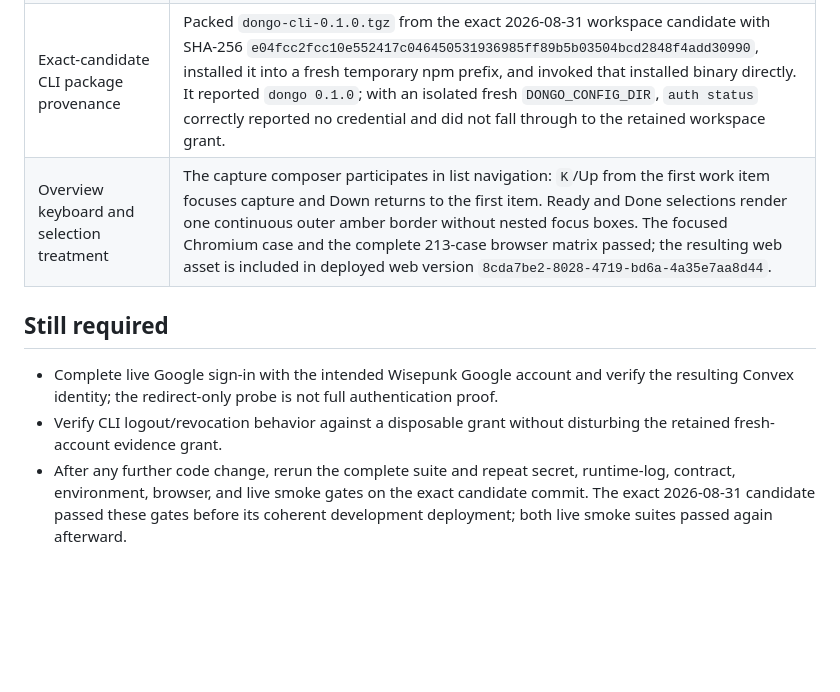
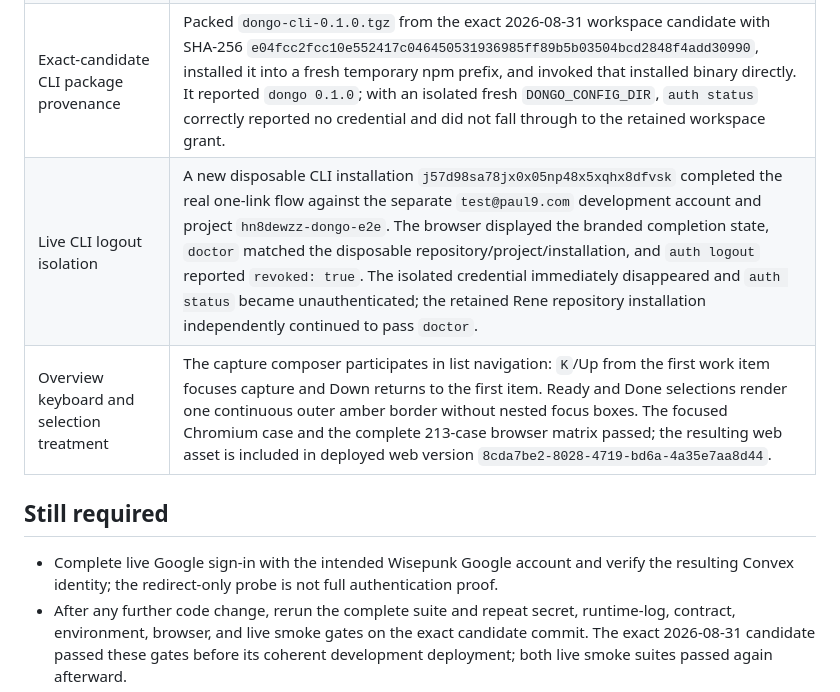
Before and after one commit to renewisepunk/dongo, a Markdown page: docs/release/dev-validation-2026-08-30.md, the part around the change. Drawn GitHub-style; blank space fills up the shorter version.

Commit message:
record disposable CLI revocation proof

```diff
--- a/docs/release/dev-validation-2026-08-30.md
+++ b/docs/release/dev-validation-2026-08-30.md
@@ -34,11 +34,11 @@ This is a living evidence ledger for the development stack. It is not a producti
 | Important Attention delivery | Live request `jn7126d0h40h05fb0cr3etdbtn8dfg8p` created delayed outbox item `ks7dka8784aha3ps7ynv8hhj0n8de289`. It dispatched once at the real one-hour boundary with no error or retry. Convex recorded provider message `b266c07d-0769-41dd-8723-93fb1a967ec0`; the Wisepunk Resend account reported that same message delivered from `dongo <notifications@dev.dongo.so>` with subject `Attention still needed for DONGO-1`. |
 | Exact-candidate self-host check | After the coherent 2026-08-31 deploy, the workspace-installed `/opt/homebrew/bin/dongo` passed `auth status`, `doctor`, and `session-start` against `p58de816-dongo`. The server matched the repository marker and installation, returned `dongo CLI` with `agentType: cli`, and returned MCP-authored updates as the distinct `MCP host` actor with `agentType: mcp`. |
 | Exact-candidate CLI package provenance | Packed `dongo-cli-0.1.0.tgz` from the exact 2026-08-31 workspace candidate with SHA-256 `e04fcc2fcc10e552417c046450531936985ff89b5b03504bcd2848f4add30990`, installed it into a fresh temporary npm prefix, and invoked that installed binary directly. It reported `dongo 0.1.0`; with an isolated fresh `DONGO_CONFIG_DIR`, `auth status` correctly reported no credential and did not fall through to the retained workspace grant. |
+| Live CLI logout isolation | A new disposable CLI installation `j57d98sa78jx0x05np48x5xqhx8dfvsk` completed the real one-link flow against the separate `test@paul9.com` development account and project `hn8dewzz-dongo-e2e`. The browser displayed the branded completion state, `doctor` matched the disposable repository/project/installation, and `auth logout` reported `revoked: true`. The isolated credential immediately disappeared and `auth status` became unauthenticated; the retained Rene repository installation independently continued to pass `doctor`. |
 | Overview keyboard and selection treatment | The capture composer participates in list navigation: `K`/Up from the first work item focuses capture and Down returns to the first item. Ready and Done selections render one continuous outer amber border without nested focus boxes. The focused Chromium case and the complete 213-case browser matrix passed; the resulting web asset is included in deployed web version `8cda7be2-8028-4719-bd6a-4a35e7aa8d44`. |
 
 ## Still required
 
 - Complete live Google sign-in with the intended Wisepunk Google account and verify the resulting Convex identity; the redirect-only probe is not full authentication proof.
-- Verify CLI logout/revocation behavior against a disposable grant without disturbing the retained fresh-account evidence grant.
 - After any further code change, rerun the complete suite and repeat secret, runtime-log, contract, environment, browser, and live smoke gates on the exact candidate commit. The exact 2026-08-31 candidate passed these gates before its coherent development deployment; both live smoke suites passed again afterward.
 - Native APNs/FCM, native clients, production isolation/promotion, clean-machine package provenance, performance/accessibility audits beyond the current automated matrix, rollback rehearsal, and product-owner sign-off remain separate V1 gates.
```
Also changed, not shown: docs/release/v1-completion-audit-2026-08-31.md (+4 -4 lines).
